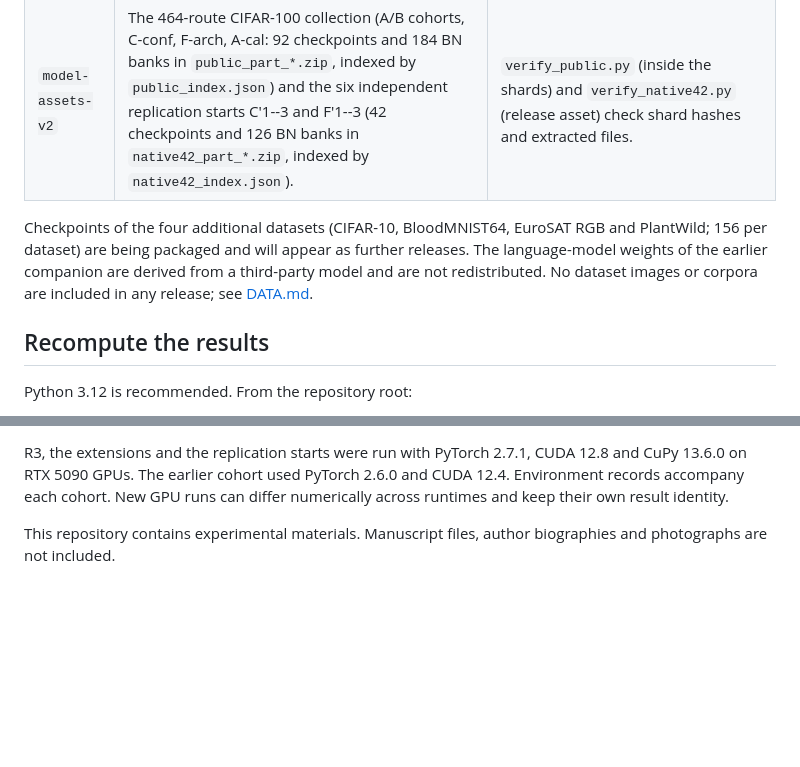
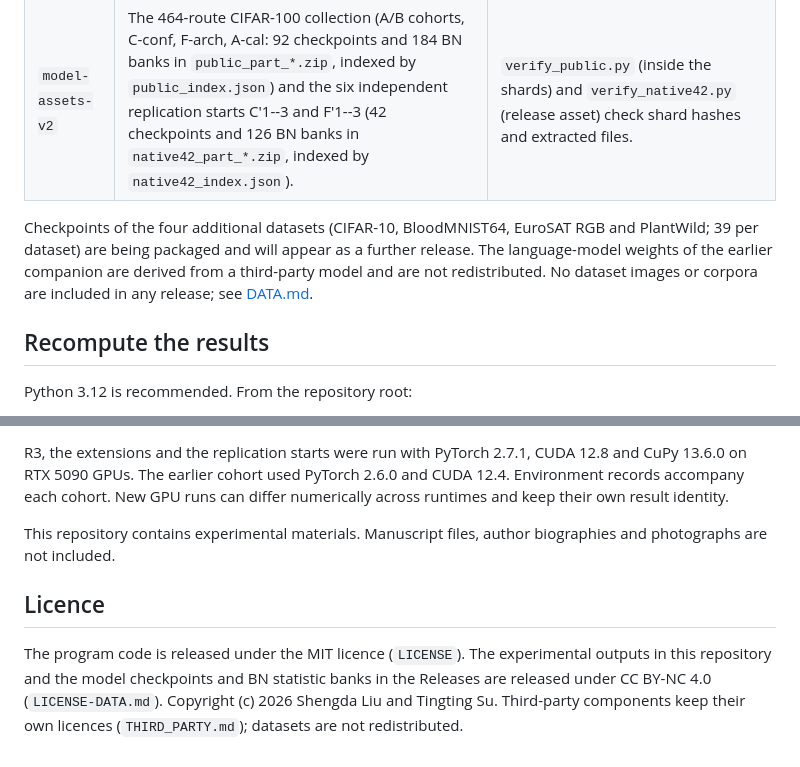
Before and after one commit to Shengda21/SNN3, a Markdown page: README.md, 2 parts joined by grey strips. GitHub-like rendering; blank space fills up the shorter version.

Commit message:
Add MIT licence for code and CC BY-NC 4.0 for data and checkpoints
LICENSE (MIT) covers the program code; LICENSE-DATA.md (CC BY-NC 4.0) covers the result records and the released checkpoints and BN banks. README and DATA point to both, and the count of pending four-dataset checkpoints is corrected to 39 per dataset.

```diff
--- a/README.md
+++ b/README.md
@@ -11,7 +11,7 @@ Checkpoints are distributed as GitHub Releases of this repository. Each release
 | [`model-assets-v1`](https://github.com/Shengda21/SNN3/releases/tag/model-assets-v1) | `revision3_model_assets.zip`: the R3 companion (A/B-cohort scoring checkpoints, shared initialization, BN deltas, calibration subsets; 261 files). `vision_model_assets_r2_1.zip`: the vision subset of the earlier R2.1 companion (20 adapted checkpoints and the shared T4 initialization). | `python verify_revision3_assets.py --archive revision3_model_assets.zip`; `assets_vision_subset.json` inside the second archive lists its members. |
 | `model-assets-v2` | The 464-route CIFAR-100 collection (A/B cohorts, C-conf, F-arch, A-cal: 92 checkpoints and 184 BN banks in `public_part_*.zip`, indexed by `public_index.json`) and the six independent replication starts C'1--3 and F'1--3 (42 checkpoints and 126 BN banks in `native42_part_*.zip`, indexed by `native42_index.json`). | `verify_public.py` (inside the shards) and `verify_native42.py` (release asset) check shard hashes and extracted files. |
 
-Checkpoints of the four additional datasets (CIFAR-10, BloodMNIST64, EuroSAT RGB and PlantWild; 156 per dataset) are being packaged and will appear as further releases. The language-model weights of the earlier companion are derived from a third-party model and are not redistributed. No dataset images or corpora are included in any release; see [DATA.md](DATA.md).
+Checkpoints of the four additional datasets (CIFAR-10, BloodMNIST64, EuroSAT RGB and PlantWild; 39 per dataset) are being packaged and will appear as a further release. The language-model weights of the earlier companion are derived from a third-party model and are not redistributed. No dataset images or corpora are included in any release; see [DATA.md](DATA.md).
 
 ## Recompute the results
 
@@ -58,3 +58,7 @@ Fixed-checkpoint replay needs the released archives above and the original datas
 R3, the extensions and the replication starts were run with PyTorch 2.7.1, CUDA 12.8 and CuPy 13.6.0 on RTX 5090 GPUs. The earlier cohort used PyTorch 2.6.0 and CUDA 12.4. Environment records accompany each cohort. New GPU runs can differ numerically across runtimes and keep their own result identity.
 
 This repository contains experimental materials. Manuscript files, author biographies and photographs are not included.
+
+## Licence
+
+The program code is released under the MIT licence (`LICENSE`). The experimental outputs in this repository and the model checkpoints and BN statistic banks in the Releases are released under CC BY-NC 4.0 (`LICENSE-DATA.md`). Copyright (c) 2026 Shengda Liu and Tingting Su. Third-party components keep their own licences (`THIRD_PARTY.md`); datasets are not redistributed.
```
